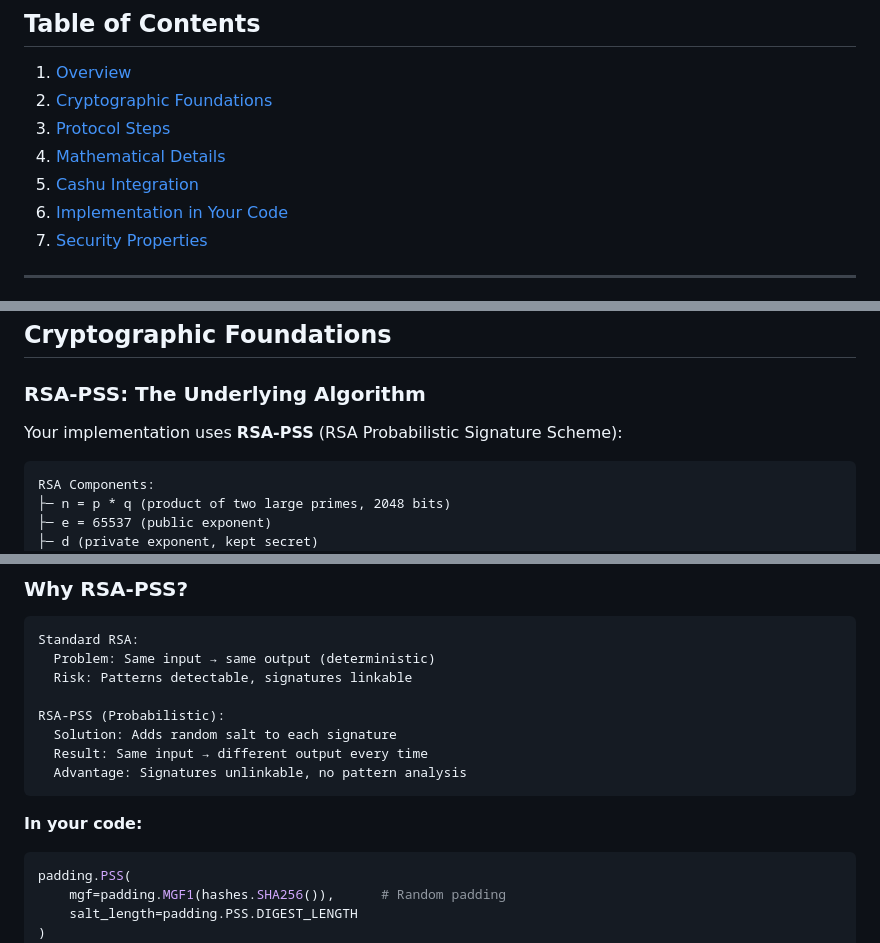
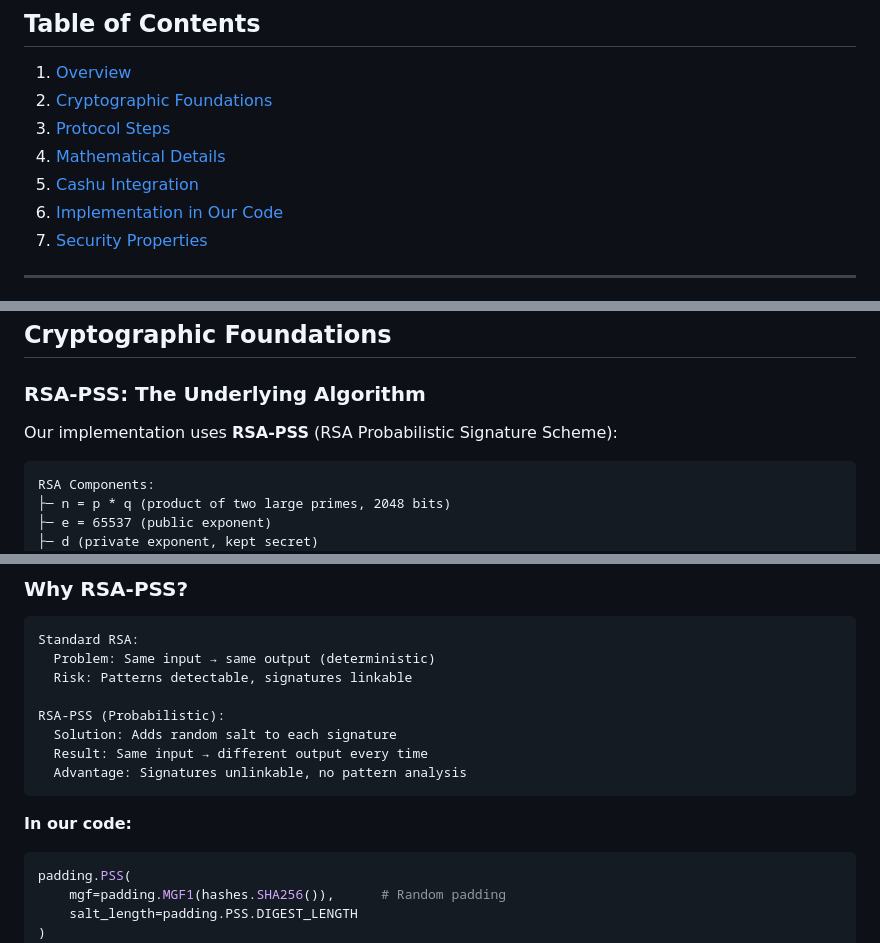
Before and after one commit to Christab87/wallet-service, a Markdown page: CHAUMS_BLIND_SIGNATURE_INTEGRATION.md, 3 parts joined by grey strips. Drawn GitHub-style.

Commit message:
change chaums blind file

````diff
--- a/CHAUMS_BLIND_SIGNATURE_INTEGRATION.md
+++ b/CHAUMS_BLIND_SIGNATURE_INTEGRATION.md
@@ -9,7 +9,7 @@
 3. [Protocol Steps](#protocol-steps)
 4. [Mathematical Details](#mathematical-details)
 5. [Cashu Integration](#cashu-integration)
-6. [Implementation in Your Code](#implementation-in-your-code)
+6. [Implementation in Our Code](#implementation-in-our-code)
 7. [Security Properties](#security-properties)
 
 ---
@@ -51,7 +51,7 @@ Chaum Blind Signature (Cashu):
 
 ### RSA-PSS: The Underlying Algorithm
 
-Your implementation uses **RSA-PSS** (RSA Probabilistic Signature Scheme):
+Our implementation uses **RSA-PSS** (RSA Probabilistic Signature Scheme):
 
 ```
 RSA Components:
@@ -78,7 +78,7 @@ RSA-PSS (Probabilistic):
   Advantage: Signatures unlinkable, no pattern analysis
 ```
 
-**In your code:**
+**In our code:**
 ```python
 padding.PSS(
     mgf=padding.MGF1(hashes.SHA256()),      # Random padding
````
Also changed, not shown: other parts of CHAUMS_BLIND_SIGNATURE_INTEGRATION.md (+1 -1 lines).
